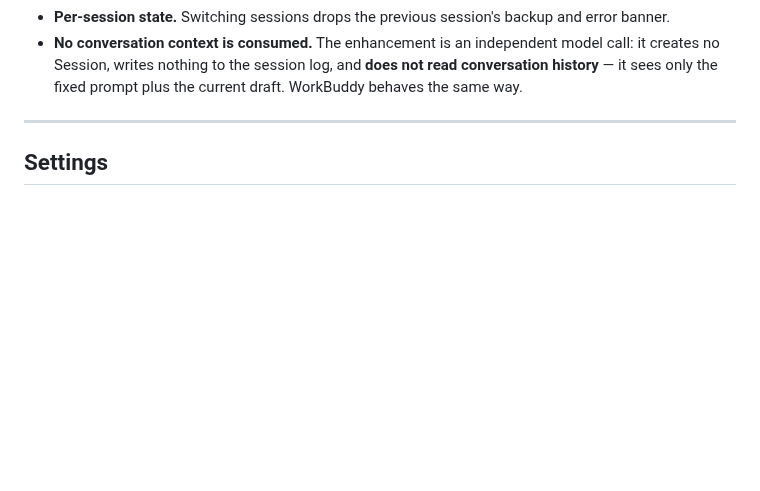
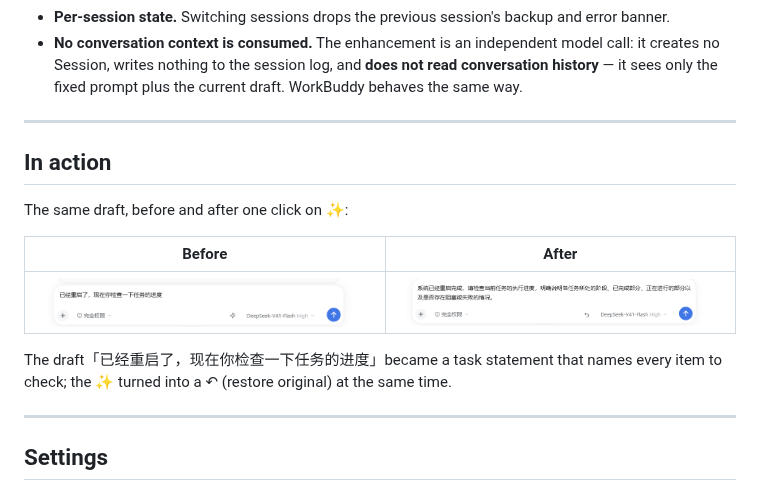
Before and after one commit to ruiyukirin/dsh-prompt-optimization-master, a Markdown page: README.en.md, the part around the change. Drawn GitHub-style; pictures changed too: docs/images/composer-after.png (added), docs/images/composer-before.png (added); blank space fills up the shorter version.

```diff
--- a/README.en.md
+++ b/README.en.md
@@ -50,6 +50,19 @@ send button:
   model call: it creates no Session, writes nothing to the session log, and
   **does not read conversation history** — it sees only the fixed prompt plus the
   current draft. WorkBuddy behaves the same way.
+
+---
+
+## In action
+
+The same draft, before and after one click on ✨:
+
+| Before | After |
+|---|---|
+| ![Before: the draft with the ✨ button](docs/images/composer-before.png) | ![After: the rewrite with the ↩ restore button](docs/images/composer-after.png) |
+
+The draft「已经重启了，现在你检查一下任务的进度」became a task statement that names every
+item to check; the ✨ turned into a ↶ (restore original) at the same time.
 
 ---
 
```
Also changed, not shown: README.md (+11 -0 lines), docs/images/README.md (+24 -16 lines), 1 other file.
